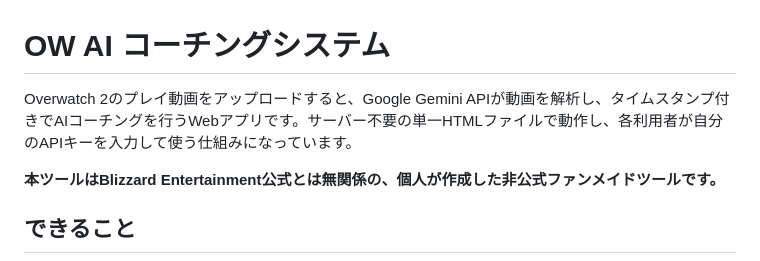
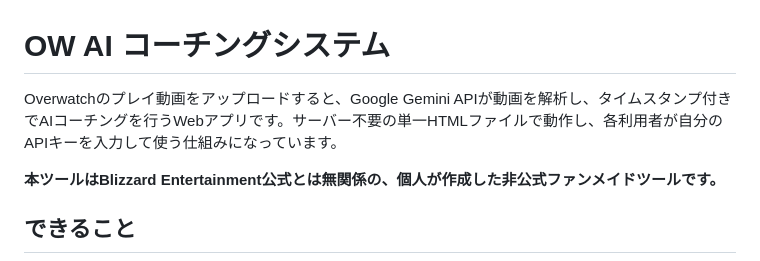
Before and after one commit to satsukikijiku-ui/ow-ai-coaching, a Markdown page: README.md, the part around the change. Drawn GitHub-style.

```diff
--- a/README.md
+++ b/README.md
@@ -1,6 +1,6 @@
 # OW AI コーチングシステム
 
-Overwatch 2のプレイ動画をアップロードすると、Google Gemini APIが動画を解析し、タイムスタンプ付きでAIコーチングを行うWebアプリです。サーバー不要の単一HTMLファイルで動作し、各利用者が自分のAPIキーを入力して使う仕組みになっています。
+Overwatchのプレイ動画をアップロードすると、Google Gemini APIが動画を解析し、タイムスタンプ付きでAIコーチングを行うWebアプリです。サーバー不要の単一HTMLファイルで動作し、各利用者が自分のAPIキーを入力して使う仕組みになっています。
 
 **本ツールはBlizzard Entertainment公式とは無関係の、個人が作成した非公式ファンメイドツールです。**
 
```
